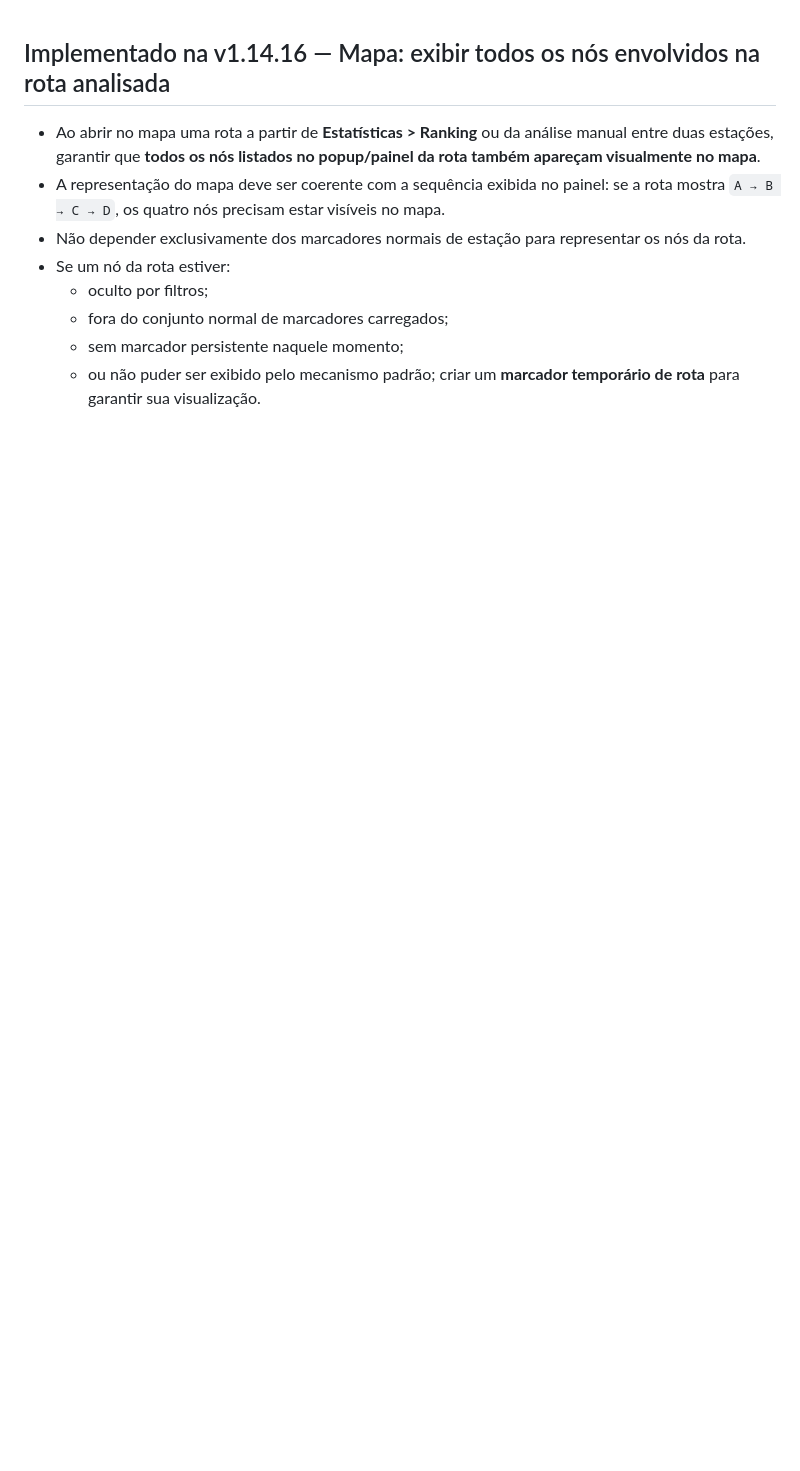
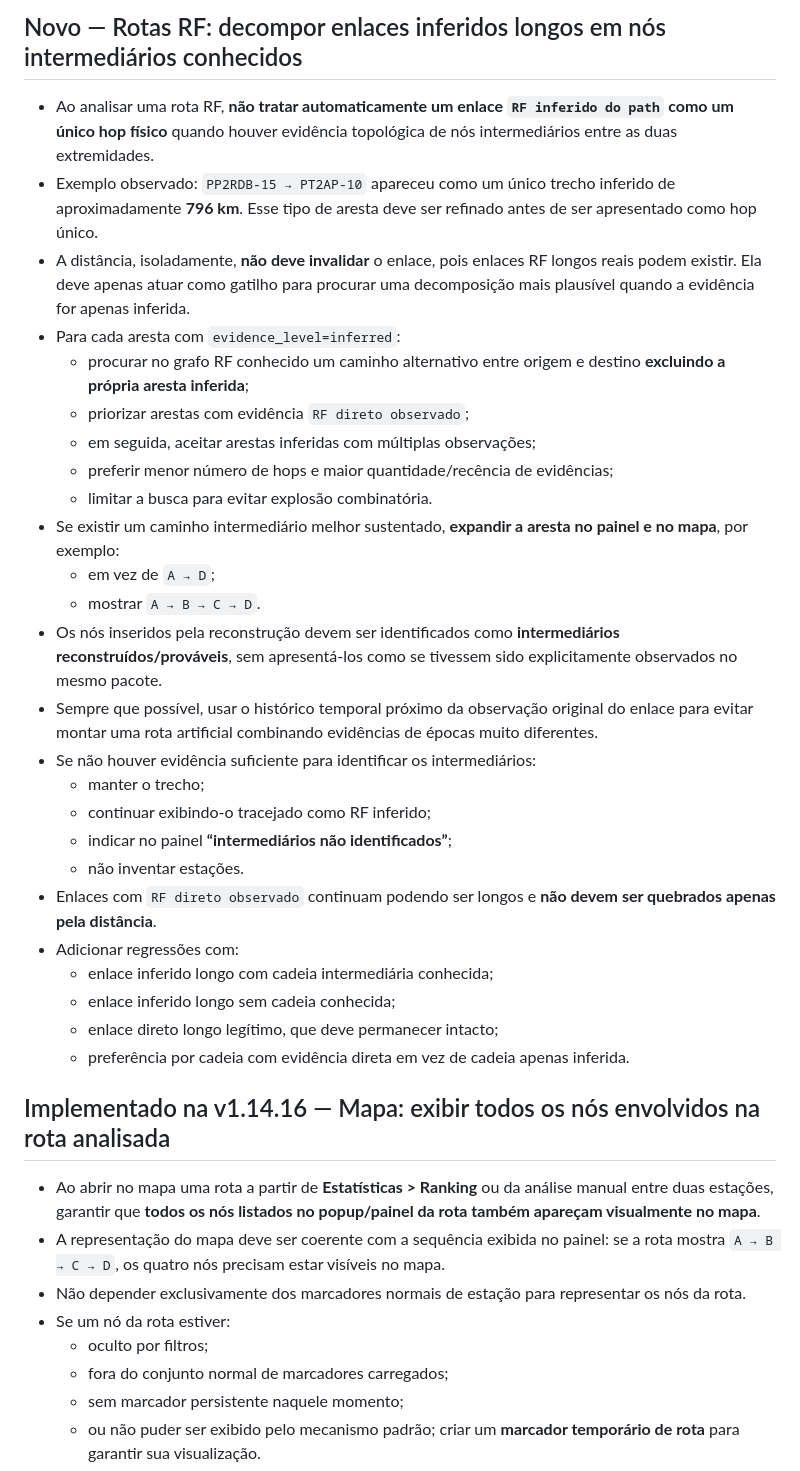
Before and after one commit to alexpmr/PT2VHF-APRS-Client, a Markdown page: BACKLOG.md, the part around the change. GitHub-like rendering; blank space fills up the shorter version.

Commit message:
docs: add inferred RF edge refinement backlog

```diff
--- a/BACKLOG.md
+++ b/BACKLOG.md
@@ -1,3 +1,31 @@
+## Novo — Rotas RF: decompor enlaces inferidos longos em nós intermediários conhecidos
+
+- Ao analisar uma rota RF, **não tratar automaticamente um enlace `RF inferido do path` como um único hop físico** quando houver evidência topológica de nós intermediários entre as duas extremidades.
+- Exemplo observado: `PP2RDB-15 → PT2AP-10` apareceu como um único trecho inferido de aproximadamente **796 km**. Esse tipo de aresta deve ser refinado antes de ser apresentado como hop único.
+- A distância, isoladamente, **não deve invalidar** o enlace, pois enlaces RF longos reais podem existir. Ela deve apenas atuar como gatilho para procurar uma decomposição mais plausível quando a evidência for apenas inferida.
+- Para cada aresta com `evidence_level=inferred`:
+  - procurar no grafo RF conhecido um caminho alternativo entre origem e destino **excluindo a própria aresta inferida**;
+  - priorizar arestas com evidência `RF direto observado`;
+  - em seguida, aceitar arestas inferidas com múltiplas observações;
+  - preferir menor número de hops e maior quantidade/recência de evidências;
+  - limitar a busca para evitar explosão combinatória.
+- Se existir um caminho intermediário melhor sustentado, **expandir a aresta no painel e no mapa**, por exemplo:
+  - em vez de `A → D`;
+  - mostrar `A → B → C → D`.
+- Os nós inseridos pela reconstrução devem ser identificados como **intermediários reconstruídos/prováveis**, sem apresentá-los como se tivessem sido explicitamente observados no mesmo pacote.
+- Sempre que possível, usar o histórico temporal próximo da observação original do enlace para evitar montar uma rota artificial combinando evidências de épocas muito diferentes.
+- Se não houver evidência suficiente para identificar os intermediários:
+  - manter o trecho;
+  - continuar exibindo-o tracejado como RF inferido;
+  - indicar no painel **“intermediários não identificados”**;
+  - não inventar estações.
+- Enlaces com `RF direto observado` continuam podendo ser longos e **não devem ser quebrados apenas pela distância**.
+- Adicionar regressões com:
+  - enlace inferido longo com cadeia intermediária conhecida;
+  - enlace inferido longo sem cadeia conhecida;
+  - enlace direto longo legítimo, que deve permanecer intacto;
+  - preferência por cadeia com evidência direta em vez de cadeia apenas inferida.
+
 ## Implementado na v1.14.16 — Mapa: exibir todos os nós envolvidos na rota analisada
 
 - Ao abrir no mapa uma rota a partir de **Estatísticas > Ranking** ou da análise manual entre duas estações, garantir que **todos os nós listados no popup/painel da rota também apareçam visualmente no mapa**.
```
